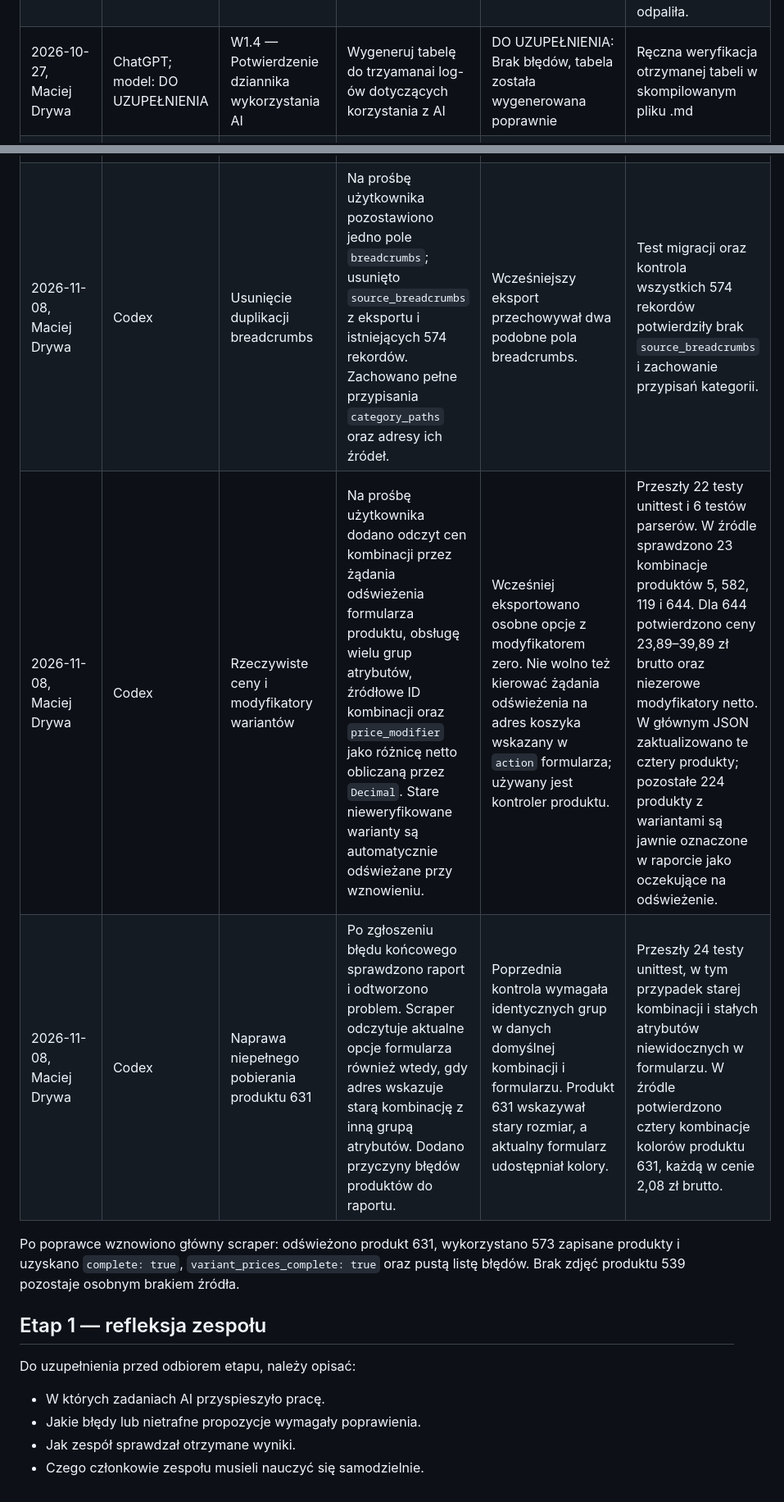
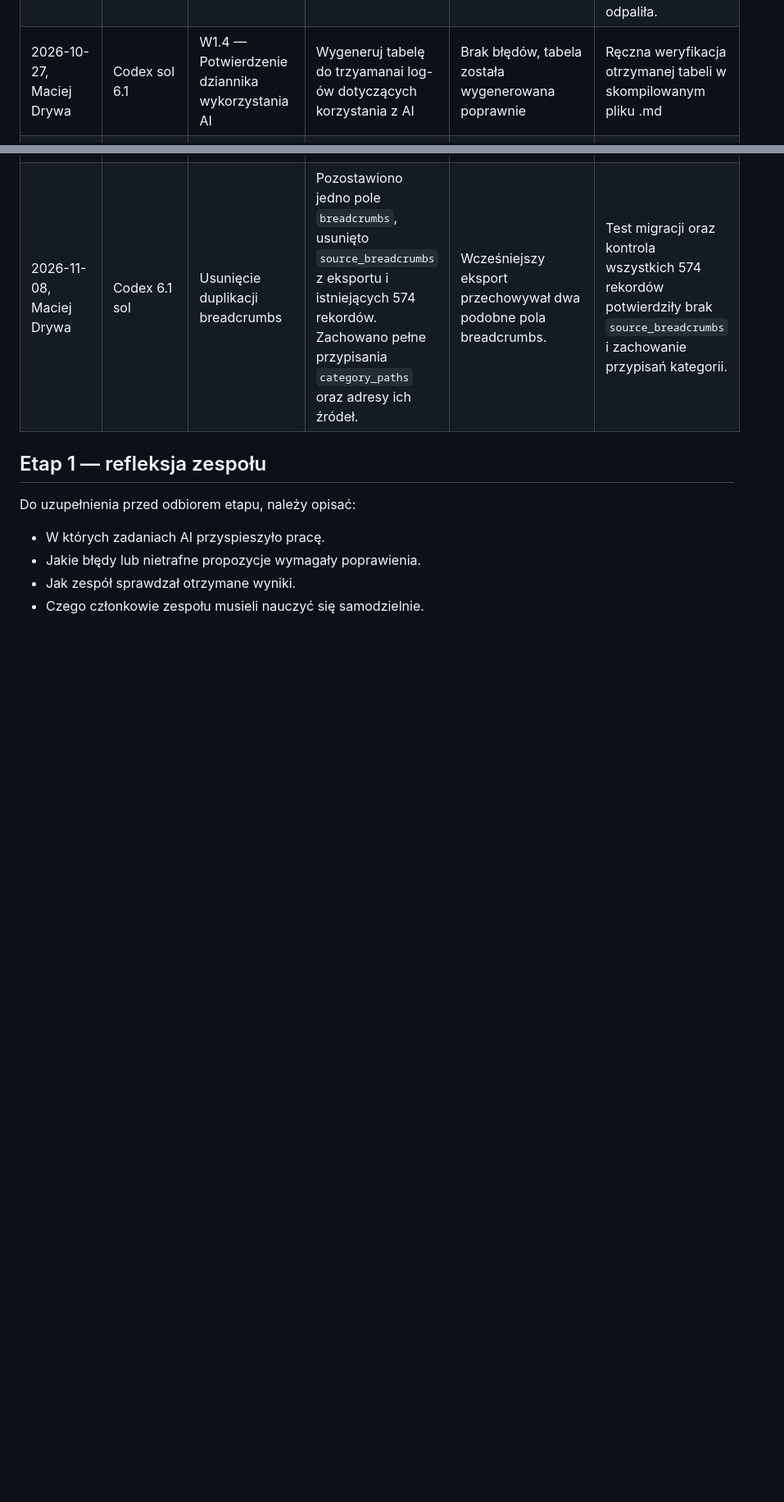
Before and after one commit to maciejdrywa/prestashop-website, a Markdown page: docs/AI_LOG.md, 2 parts joined by grey strips. Shown at 82% size. GitHub-like rendering; blank space fills up the shorter version.

Commit message:
update AI_LOG

```diff
--- a/docs/AI_LOG.md
+++ b/docs/AI_LOG.md
@@ -8,7 +8,7 @@ Dokument opisuje wykorzystanie AI w projekcie oraz sposób weryfikacji otrzymany
 |---|---|---|---|---|---|
 | 2026-10-27, Maciej Drywa | codex sol 6.1 | W1.4 — Potwierdzenie dziannika wykorzystania AI | Wygeneruj tabelę do trzyamanai log-ów dotyczących korzystania z AI | Brak błędów, tabela została wygenerowana poprawnie | Ręczna weryfikacja otrzymanej tabeli w skompilowanym pliku .md |
 | 2026-10-28, Maciej Drywa | codex sol 6.1 | W3.1 — Uruchomienie PrestaShop i bazy danych w Docker Compose | Podłącz dwa osobne serwisy, prestashop i bazę danych. Przypisz do nich odpowienie zmienne środowiskowe oraz w przypadku bazy danych zaimplementuj health check. | Brak błędów. AI poprawnie stworzyło serwisy i przypisało zmienne env. Health check bazy danych równiez został zaimplementowany. | Sklep udało się odalić oraz przypisane zmienne działają poniewa udało się zalogować na konto administratora. Health check bazy równiez działa poprawnie, poniewaz bez nie go strona by się nie odpaliła. |
-| 2026-10-27, Maciej Drywa | ChatGPT; model: DO UZUPEŁNIENIA | W1.4 — Potwierdzenie dziannika wykorzystania AI | Wygeneruj tabelę do trzyamanai log-ów dotyczących korzystania z AI | DO UZUPEŁNIENIA: Brak błędów, tabela została wygenerowana poprawnie | Ręczna weryfikacja otrzymanej tabeli w skompilowanym pliku .md |
+| 2026-10-27, Maciej Drywa | Codex sol 6.1 | W1.4 — Potwierdzenie dziannika wykorzystania AI | Wygeneruj tabelę do trzyamanai log-ów dotyczących korzystania z AI | Brak błędów, tabela została wygenerowana poprawnie | Ręczna weryfikacja otrzymanej tabeli w skompilowanym pliku .md |
 | 2026-10-28, Paweł Krajewski | Gemini | W2.1/W2.2 — Oszacowanie liczby produktów w sklepie źródłowym | Sposoby na sprawdzenie liczby asortymentu oraz szacunkową liczbę produktów. | Brak błędów. AI poprawnie wskazało ograniczenia i zaproponowało skuteczne obejście problemu. | Ręczna weryfikacja ze stanem faktycznym na stronie sklepu i dodanie informacji do .md |
 | 2026-10-30, Paweł Krajewski | Gemini | W2.3 — Projektowanie schematów walidacji Pydantic dla parsera | Kod źródłowy klas `Product` i `ProductVariant` oraz logika uzupełniania brakujących pół. | AI słusznie odrzuciło pole netto na rzecz dynamicznie liczonego VAT-u oraz uzmysłowiło potrzebę losowania parametru `stock` bezpośrednio w kodzie z powodu braku jawnych danych. | Ręczna weryfikacja klasyfikacji oraz niezgodzenie sie z usuwaniem pola netto |
 | 2026-11-01, Paweł Krajewski | Gemini | W2.3 — Diagnoza błędów testów jednostkowych i wyciągania ID | Pomoc w odczytaniu logów błędu `pytest` |Sporo rzeczy, literowki w kodzie oraz zle przypisywania|Ręczna weryfikacja i zgodzenie się z AI|
@@ -17,13 +17,8 @@ Dokument opisuje wykorzystanie AI w projekcie oraz sposób weryfikacji otrzymany
 | 2026-11-07, Maciej Drywa | Codex sol 6.1 | Wyjaśnienie brakujących przypisań kategorii | Otrzymano wyjaśnienie utraty informacji o kategorii podczas łączenia adresów produktów oraz roli pliku. | Pierwszy skrypt uzupełniający zapisywał tylko kategorie główne, bez pełnych ścieżek podkategorii. | Analiza kodu scrapera oraz raportu: 71 produktów miało breadcrumbs bez kategorii, a skrypt uzupełniający odnalazł ich przynależność do kategorii głównych. |
 | 2026-11-07, Maciej Drywa | Codex sol 6.1 | Uwzględnienie hierarchii kategorii | Otrzymano korektne podejście - przechodzenie drzewa kategorii zamiast kończenia na kategorii głównej. | Poprzednie rozwiązanie było częściowe. Samo przypisanie do kategorii głównej nie odtwarzało struktury sklepu. | Sprawdzenie rzeczywistego HTML menu i sekcji podkategorii na stronie źródłowej, w tym pełnych nazw dostępnych w atrybutach `title`. |
 | 2026-11-07, Maciej Drywa | Codex sol 6.1 | Modyfikacja głównego scrapera | Otrzymano odkrywanie całego drzewa i paginacji, deduplikację po ID, `category_paths`, zachowanie źródłowych breadcrumbs, aktualizację przypisań przy wznawianiu, atomowy zapis, raport błędów, instrukcję i plik zależności. | Test wykrył, że stary parser odrzucał produkt 539 z powodu braku zdjęć w źródle. Poprawiono eksport na `images: []` i jawny wpis w raporcie. Pozostaje osobne rozszerzenie parsera wariantów o rzeczywiste kombinacje wielu grup i modyfikatory cen. | Przeszło 12 testów unittest i 6 dotychczasowych testów parserów. |
-| 2026-11-08, Maciej Drywa | Codex | Usunięcie duplikacji breadcrumbs | Na prośbę użytkownika pozostawiono jedno pole `breadcrumbs`; usunięto `source_breadcrumbs` z eksportu i istniejących 574 rekordów. Zachowano pełne przypisania `category_paths` oraz adresy ich źródeł. | Wcześniejszy eksport przechowywał dwa podobne pola breadcrumbs. | Test migracji oraz kontrola wszystkich 574 rekordów potwierdziły brak `source_breadcrumbs` i zachowanie przypisań kategorii. |
-| 2026-11-08, Maciej Drywa | Codex | Rzeczywiste ceny i modyfikatory wariantów | Na prośbę użytkownika dodano odczyt cen kombinacji przez żądania odświeżenia formularza produktu, obsługę wielu grup atrybutów, źródłowe ID kombinacji oraz `price_modifier` jako różnicę netto obliczaną przez `Decimal`. Stare nieweryfikowane warianty są automatycznie odświeżane przy wznowieniu. | Wcześniej eksportowano osobne opcje z modyfikatorem zero. Nie wolno też kierować żądania odświeżenia na adres koszyka wskazany w `action` formularza; używany jest kontroler produktu. | Przeszły 22 testy unittest i 6 testów parserów. W źródle sprawdzono 23 kombinacje produktów 5, 582, 119 i 644. Dla 644 potwierdzono ceny 23,89–39,89 zł brutto oraz niezerowe modyfikatory netto. W głównym JSON zaktualizowano te cztery produkty; pozostałe 224 produkty z wariantami są jawnie oznaczone w raporcie jako oczekujące na odświeżenie. |
-| 2026-11-08, Maciej Drywa | Codex | Naprawa niepełnego pobierania produktu 631 | Po zgłoszeniu błędu końcowego sprawdzono raport i odtworzono problem. Scraper odczytuje aktualne opcje formularza również wtedy, gdy adres wskazuje starą kombinację z inną grupą atrybutów. Dodano przyczyny błędów produktów do raportu. | Poprzednia kontrola wymagała identycznych grup w danych domyślnej kombinacji i formularzu. Produkt 631 wskazywał stary rozmiar, a aktualny formularz udostępniał kolory. | Przeszły 24 testy unittest, w tym przypadek starej kombinacji i stałych atrybutów niewidocznych w formularzu. W źródle potwierdzono cztery kombinacje kolorów produktu 631, każdą w cenie 2,08 zł brutto. |
+| 2026-11-08, Maciej Drywa | Codex 6.1 sol | Usunięcie duplikacji breadcrumbs |  Pozostawiono jedno pole `breadcrumbs`, usunięto `source_breadcrumbs` z eksportu i istniejących 574 rekordów. Zachowano pełne przypisania `category_paths` oraz adresy ich źródeł. | Wcześniejszy eksport przechowywał dwa podobne pola breadcrumbs. | Test migracji oraz kontrola wszystkich 574 rekordów potwierdziły brak `source_breadcrumbs` i zachowanie przypisań kategorii. |
 
-Po poprawce wznowiono główny scraper: odświeżono produkt 631, wykorzystano 573
-zapisane produkty i uzyskano `complete: true`, `variant_prices_complete: true`
-oraz pustą listę błędów. Brak zdjęć produktu 539 pozostaje osobnym brakiem źródła.
 
 ## Etap 1 — refleksja zespołu
 Do uzupełnienia przed odbiorem etapu, należy opisać:
```
